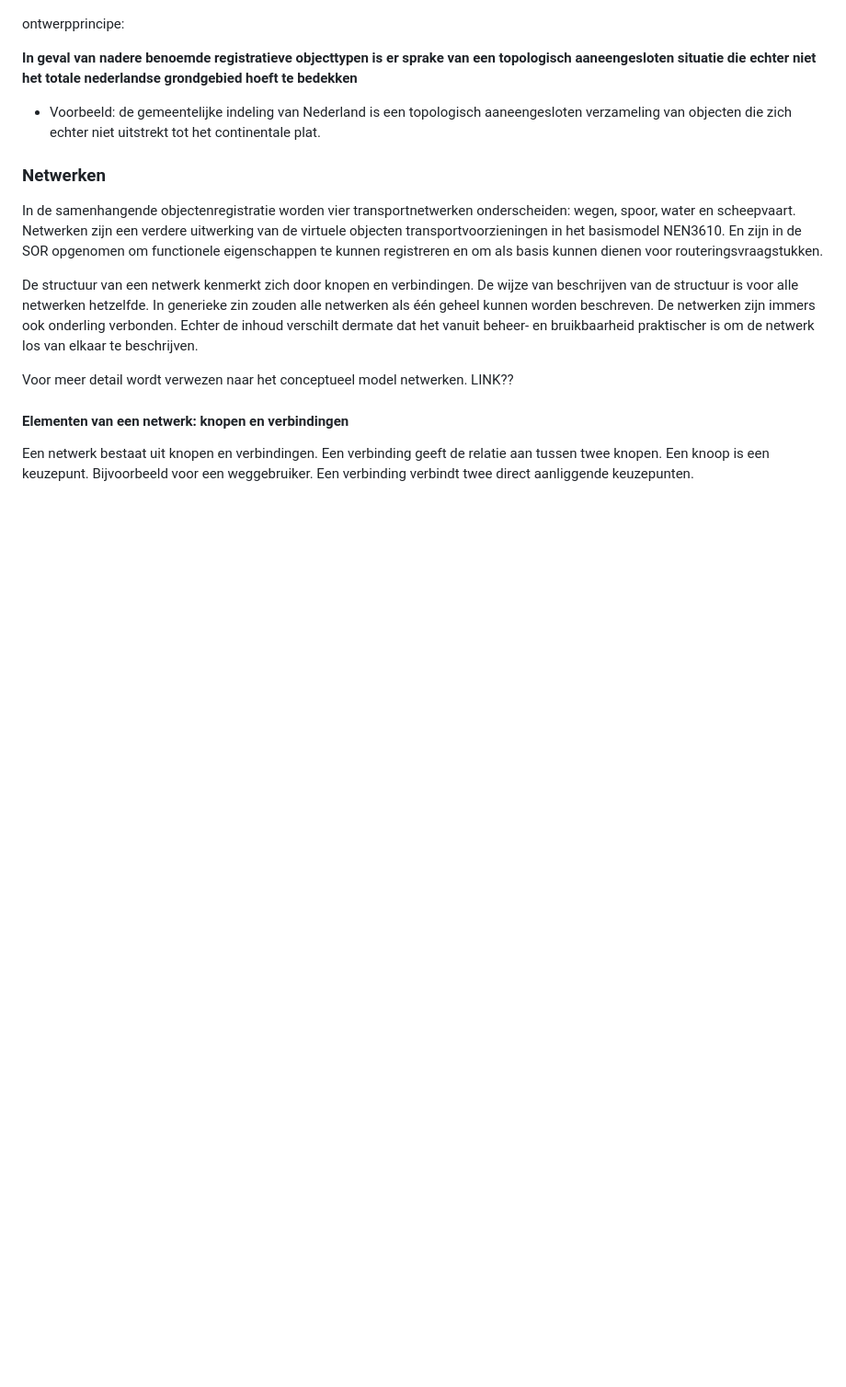
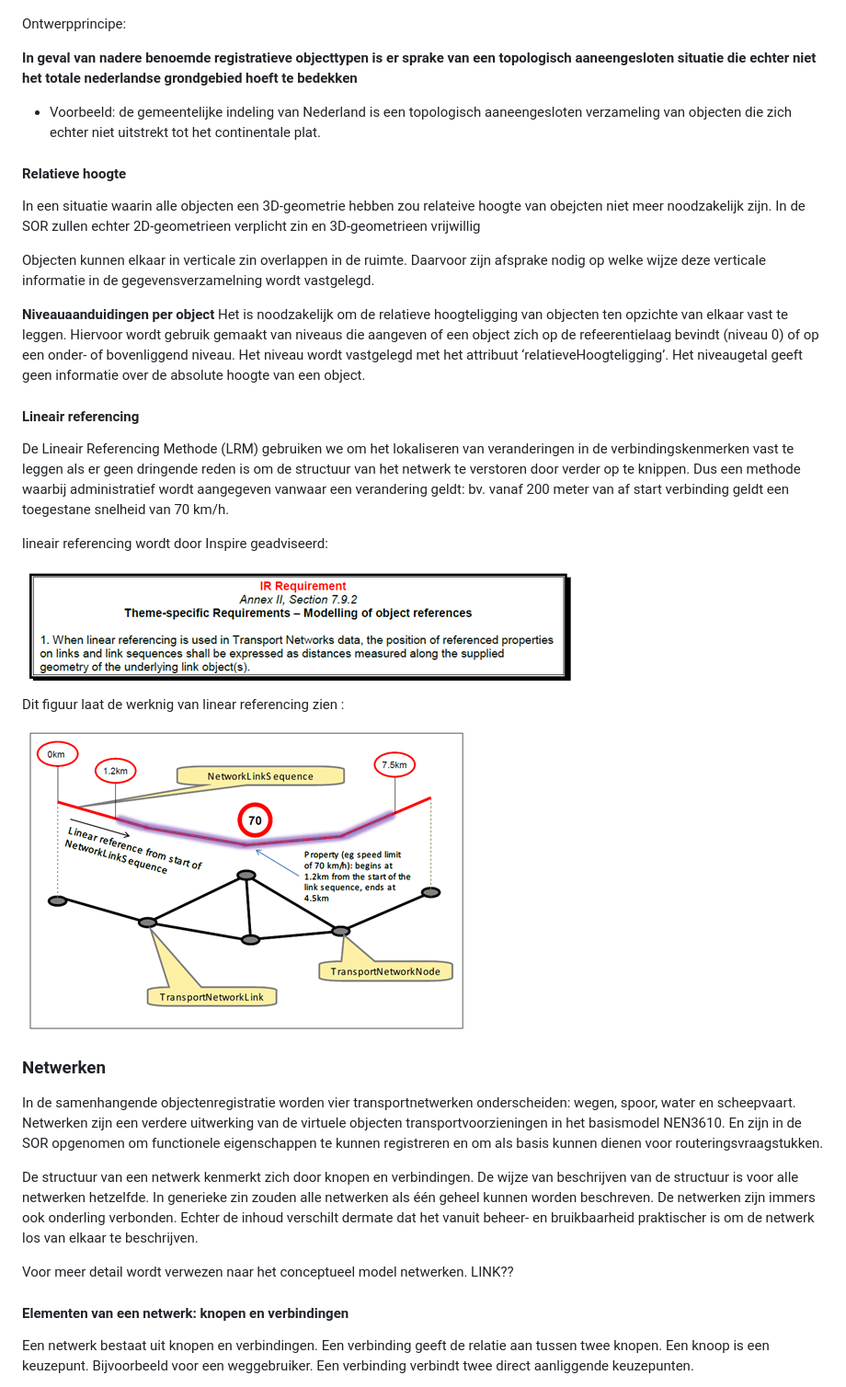
Before and after one commit to Geonovum/disgeo-inhoud-2, a Markdown page: Generieke_onderwerpen.md, the part around the change printed below. Shown: that part at 92% size. Rendered like a GitHub page; pictures changed too: media/inspire_lrm1.png (added), media/inspire_lrm2.png (added); blank space fills up the shorter version.

Commit message:
over geometrie

```diff
--- a/Generieke_onderwerpen.md
+++ b/Generieke_onderwerpen.md
@@ -182,11 +192,34 @@ Deze Referentielaag wordt
 
 ![topologie](media/topologie.png)
 
-ontwerpprincipe:
+Ontwerpprincipe:
 
 **In geval van nadere benoemde registratieve objecttypen is er sprake van een topologisch aaneengesloten situatie die echter niet het totale nederlandse grondgebied hoeft te bedekken**
 
 - Voorbeeld: de gemeentelijke indeling van Nederland is een topologisch aaneengesloten verzameling van objecten die zich echter niet uitstrekt tot het continentale plat.
+
+#### Relatieve hoogte
+
+In een situatie waarin alle objecten een 3D-geometrie hebben zou relateive hoogte van obejcten niet meer noodzakelijk zijn. In de SOR zullen echter 2D-geometrieen verplicht zin en 3D-geometrieen vrijwillig
+
+Objecten kunnen elkaar in verticale zin overlappen in de ruimte. Daarvoor zijn afsprake nodig op welke wijze deze verticale informatie in de gegevensverzamelning wordt vastgelegd.
+
+**Niveauaanduidingen per object**
+Het is noodzakelijk om de relatieve hoogteligging van objecten ten opzichte van elkaar vast te leggen. Hiervoor wordt gebruik gemaakt van niveaus die aangeven of een object zich op de refeerentielaag bevindt (niveau 0)  of op een onder- of bovenliggend niveau. Het niveau wordt vastgelegd met het attribuut ‘relatieveHoogteligging’. Het niveaugetal geeft geen informatie over de absolute hoogte van een object.
+
+
+#### Lineair referencing
+
+De Lineair Referencing Methode (LRM) gebruiken we om het lokaliseren van veranderingen in de verbindingskenmerken vast te leggen als er geen dringende reden is om de structuur van het netwerk te verstoren door verder op te knippen. Dus een methode waarbij administratief wordt aangegeven vanwaar een verandering geldt: bv. vanaf 200 meter van af start verbinding geldt een toegestane snelheid van 70 km/h.
+
+lineair referencing wordt door Inspire geadviseerd:
+
+![requirement inspire](media/inspire_lrm1.png)
+
+Dit figuur laat de werknig van linear referencing zien :
+
+
+![lineair referencing](media/inspire_lrm2.png)
 
 
 ### Netwerken
```
Also changed, not shown: other parts of Generieke_onderwerpen.md (+23 -13 lines).
